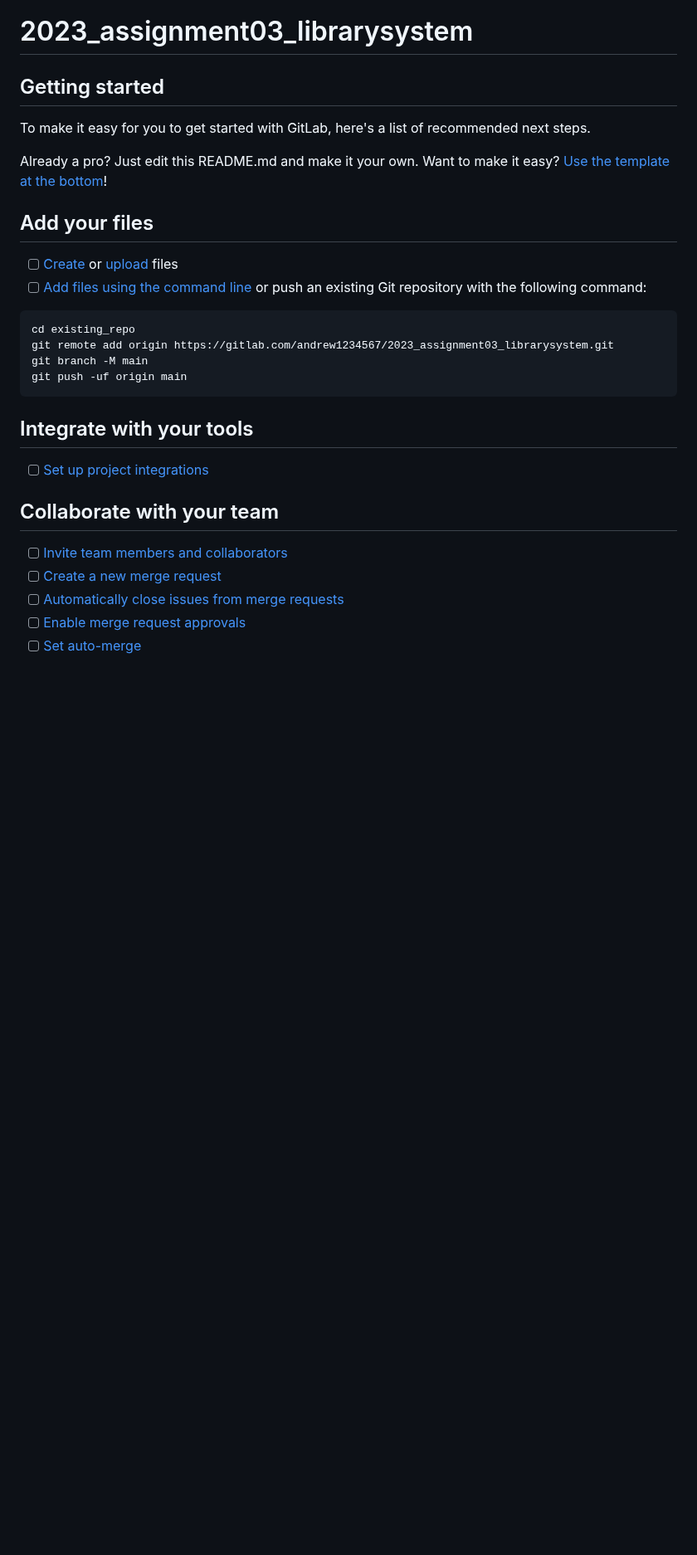
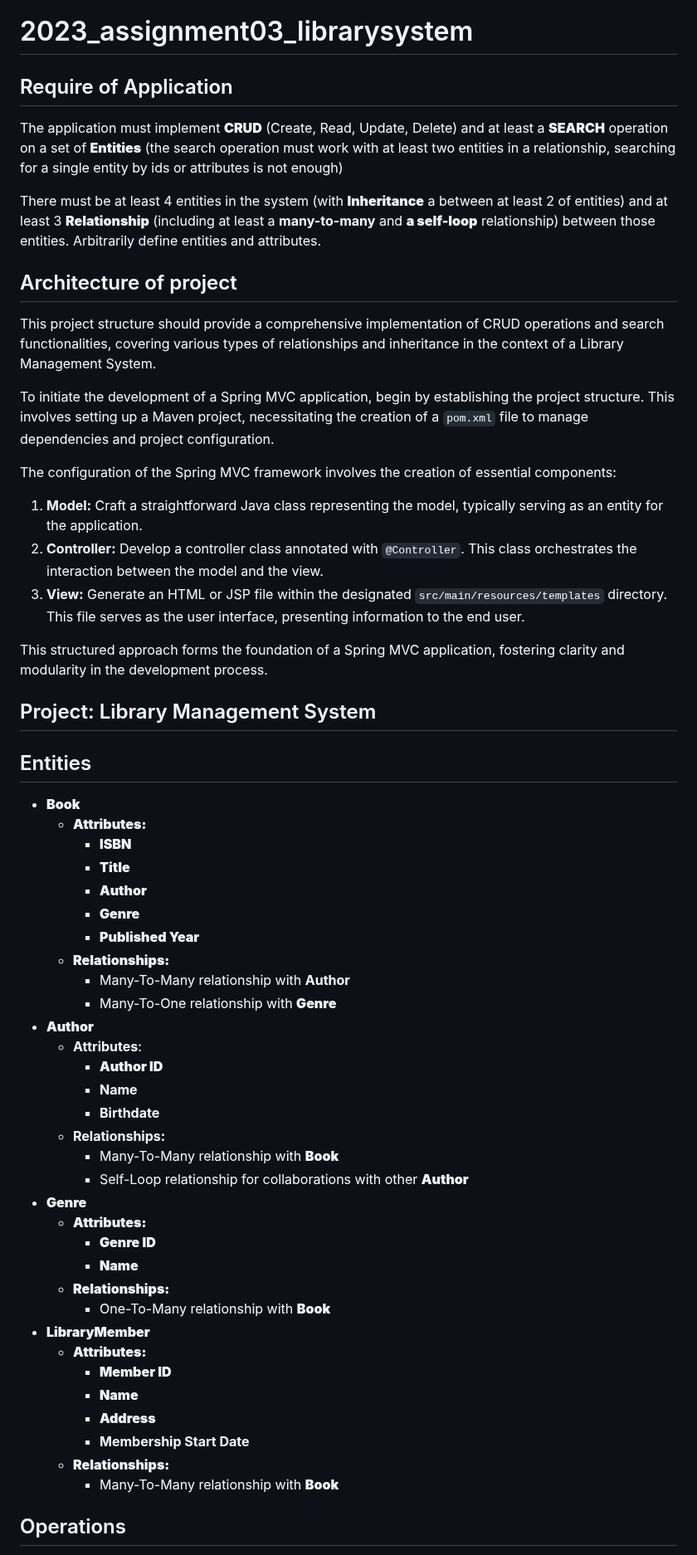
Before and after one commit to MagicAndrew5/LibrarySystem, a Markdown page: README.md, the part around one of its changes. Shown at 83% size. GitHub-like rendering; blank space fills up the shorter version.

````diff
--- a/README.md
+++ b/README.md
@@ -2,33 +2,65 @@
 
 
 
-## Getting started
+## Require of Application
+The application must implement ************CRUD************ (Create, Read, Update, Delete) and at
+least a ************SEARCH************ operation on a set of ****************Entities****************
+(the search operation must work with at least two entities in a relationship, searching for a single entity
+by ids or attributes is not enough)
 
-To make it easy for you to get started with GitLab, here's a list of recommended next steps.
+There must be at least 4 entities in the system (with **********************Inheritance********************** a
+between at least 2 of entities) and at least 3 ************************Relationship************************
+(including at least a **many-to-many** and **************a self-loop**************  relationship)
+between those entities. Arbitrarily define entities and attributes.
 
-Already a pro? Just edit this README.md and make it your own. Want to make it easy? [Use the template at the bottom](#editing-this-readme)!
+## Architecture of project
+This project structure should provide a comprehensive implementation of CRUD operations and search functionalities, covering various types of relationships and inheritance in the context of a Library Management System.
 
-## Add your files
+To initiate the development of a Spring MVC application, begin by establishing the project structure. This involves setting up a Maven project, necessitating the creation of a `pom.xml` file to manage dependencies and project configuration.
 
-- [ ] [Create](https://docs.gitlab.com/ee/user/project/repository/web_editor.html#create-a-file) or [upload](https://docs.gitlab.com/ee/user/project/repository/web_editor.html#upload-a-file) files
-- [ ] [Add files using the command line](https://docs.gitlab.com/ee/gitlab-basics/add-file.html#add-a-file-using-the-command-line) or push an existing Git repository with the following command:
+The configuration of the Spring MVC framework involves the creation of essential components:
 
-```
-cd existing_repo
-git remote add origin https://gitlab.com/andrew1234567/2023_assignment03_librarysystem.git
-git branch -M main
-git push -uf origin main
-```
+1. **Model:** Craft a straightforward Java class representing the model, typically serving as an entity for the application.
+2. **Controller:** Develop a controller class annotated with `@Controller`. This class orchestrates the interaction between the model and the view.
+3. **View:** Generate an HTML or JSP file within the designated `src/main/resources/templates` directory. This file serves as the user interface, presenting information to the end user.
 
-## Integrate with your tools
+This structured approach forms the foundation of a Spring MVC application, fostering clarity and modularity in the development process.
 
-- [ ] [Set up project integrations](https://gitlab.com/andrew1234567/2023_assignment03_librarysystem/-/settings/integrations)
+## Project: Library Management System
+## Entities
 
-## Collaborate with your team
+- ********Book********
+    - ************************************Attributes:************************************
+        - ************************************ISBN************************************
+        - ************************************Title************************************
+        - ************************************Author************************************
+        - ************************************Genre************************************
+        - ************************************Published Year************************************
+    - ******************************Relationships:******************************
+        - Many-To-Many relationship with **Author**
+        - Many-To-One relationship with **********Genre**********
+- ************Author************
+    - **Attributes**:
+        - ******************Author ID******************
+        - **Name**
+        - **Birthdate**
+    - **Relationships:**
+        - Many-To-Many relationship with ********Book********
+        - Self-Loop relationship for collaborations with other ************Author************
+- **********Genre**********
+    - **********************Attributes:**********************
+        - ****************Genre ID****************
+        - ********Name********
+    - ****************************Relationships:****************************
+        - One-To-Many relationship with ********Book********
+- **************************LibraryMember**************************
+    - ********************Attributes:********************
+        - ********************Member ID********************
+        - **********Name**********
+        - **************Address**************
+        - **Membership Start Date**
+    - ****************************Relationships:****************************
+        - Many-To-Many relationship with **********Book**********
 
-- [ ] [Invite team members and collaborators](https://docs.gitlab.com/ee/user/project/members/)
-- [ ] [Create a new merge request](https://docs.gitlab.com/ee/user/project/merge_requests/creating_merge_requests.html)
-- [ ] [Automatically close issues from merge requests](https://docs.gitlab.com/ee/user/project/issues/managing_issues.html#closing-issues-automatically)
-- [ ] [Enable merge request approvals](https://docs.gitlab.com/ee/user/project/merge_requests/approvals/)
-- [ ] [Set auto-merge](https://docs.gitlab.com/ee/user/project/merge_requests/merge_when_pipeline_succeeds.html)
+## Operations
 
````
Also changed, not shown: other parts of README.md (+26 -55 lines).
